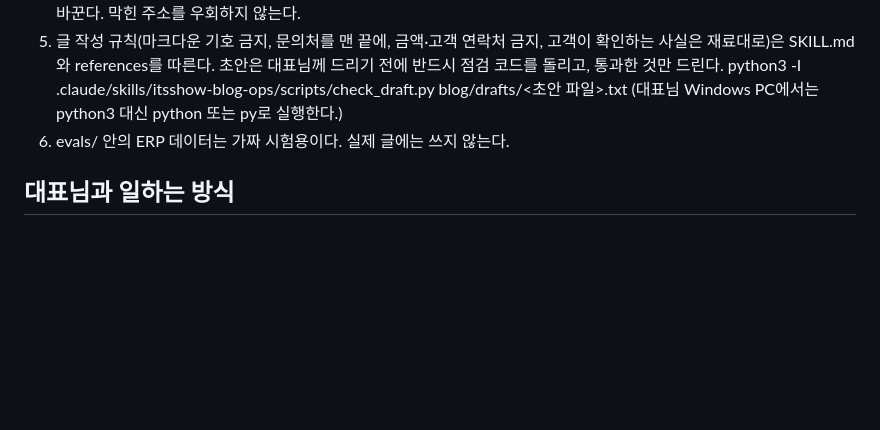
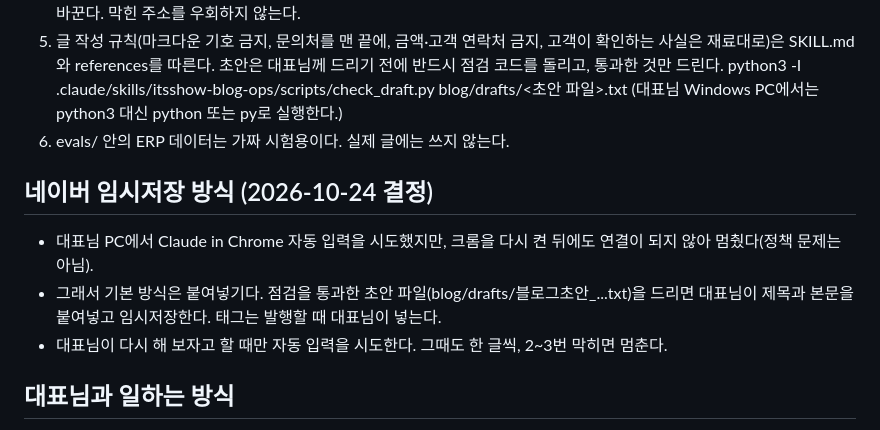
Before and after one commit to itsshow001-eng/kidz, a Markdown page: CLAUDE.md, the part around the change. Drawn GitHub-style; blank space fills up the shorter version.

Commit message:
블로그 5단계: 자동 입력이 연결되지 않아 붙여넣기 방식을 기본으로 정함
Co-Authored-By: Claude Opus 5.5 <noreply@anthropic.com>
Claude-Session: https://claude.ai/code/session_019uVfUTsyta176j77PhWMMS

```diff
--- a/CLAUDE.md
+++ b/CLAUDE.md
@@ -31,6 +31,12 @@
    (대표님 Windows PC에서는 python3 대신 python 또는 py로 실행한다.)
 6. evals/ 안의 ERP 데이터는 가짜 시험용이다. 실제 글에는 쓰지 않는다.
 
+## 네이버 임시저장 방식 (2026-10-24 결정)
+
+- 대표님 PC에서 Claude in Chrome 자동 입력을 시도했지만, 크롬을 다시 켠 뒤에도 연결이 되지 않아 멈췄다(정책 문제는 아님).
+- 그래서 기본 방식은 붙여넣기다. 점검을 통과한 초안 파일(blog/drafts/블로그초안_...txt)을 드리면 대표님이 제목과 본문을 붙여넣고 임시저장한다. 태그는 발행할 때 대표님이 넣는다.
+- 대표님이 다시 해 보자고 할 때만 자동 입력을 시도한다. 그때도 한 글씩, 2~3번 막히면 멈춘다.
+
 ## 대표님과 일하는 방식
 
 - 대표님은 공연 전문가이고 코드·자동화는 초보다. Windows PC를 쓴다.
```
